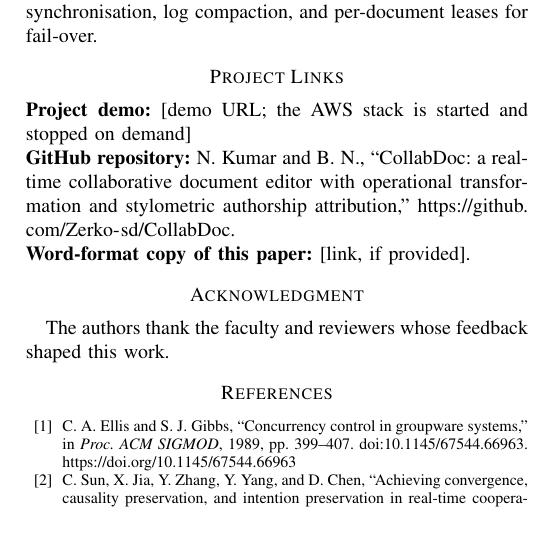
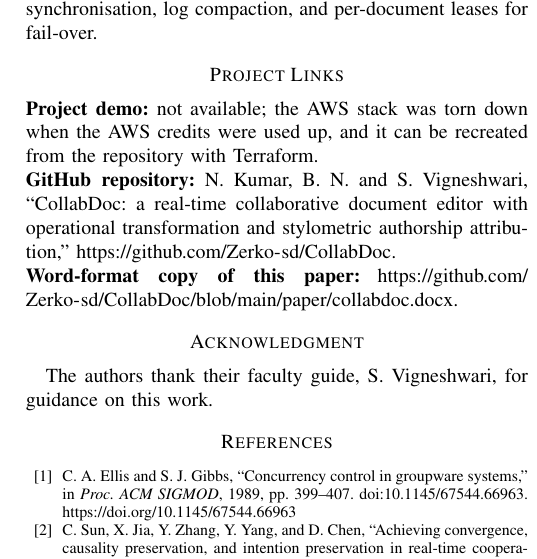
Before and after one commit to Zerko-sd/CollabDoc, a LaTeX paper (paper/collabdoc.tex): part of one column of page 5 of 6, cut so that both start at the same text, the shorter picture padded with empty space. Compiled offline with pdfLaTeX.

Commit message:
Paper: faculty name, demo-unavailable note, Word link

```diff
--- a/paper/collabdoc.tex
+++ b/paper/collabdoc.tex
@@ -232,12 +232,12 @@ CollabDoc shows that a server-arbitrated OT engine and an authorship model can s
 
 %--------------------------------------------------------------------
 \section*{Project Links}
-\noindent\textbf{Project demo:} [demo URL; the AWS stack is started and stopped on demand]\\
-\textbf{GitHub repository:} N.~Kumar and B.~N., ``CollabDoc: a real-time collaborative document editor with operational transformation and stylometric authorship attribution,'' \url{https://github.com/Zerko-sd/CollabDoc}.\\
-\textbf{Word-format copy of this paper:} [link, if provided].
+\noindent\textbf{Project demo:} not available; the AWS stack was torn down when the AWS credits were used up, and it can be recreated from the repository with Terraform.\\
+\textbf{GitHub repository:} N.~Kumar, B.~N. and S.~Vigneshwari, ``CollabDoc: a real-time collaborative document editor with operational transformation and stylometric authorship attribution,'' \url{https://github.com/Zerko-sd/CollabDoc}.\\
+\textbf{Word-format copy of this paper:} \url{https://github.com/Zerko-sd/CollabDoc/blob/main/paper/collabdoc.docx}.
 
 \section*{Acknowledgment}
-The authors thank the faculty and reviewers whose feedback shaped this work.
+The authors thank their faculty guide, S.~Vigneshwari, for guidance on this work.
 
 %--------------------------------------------------------------------
 \begin{thebibliography}{99}
```
Also changed, not shown: paper/collabdoc.pdf, paper/collabdoc.tex (2 more changed lines), 2 other files.
